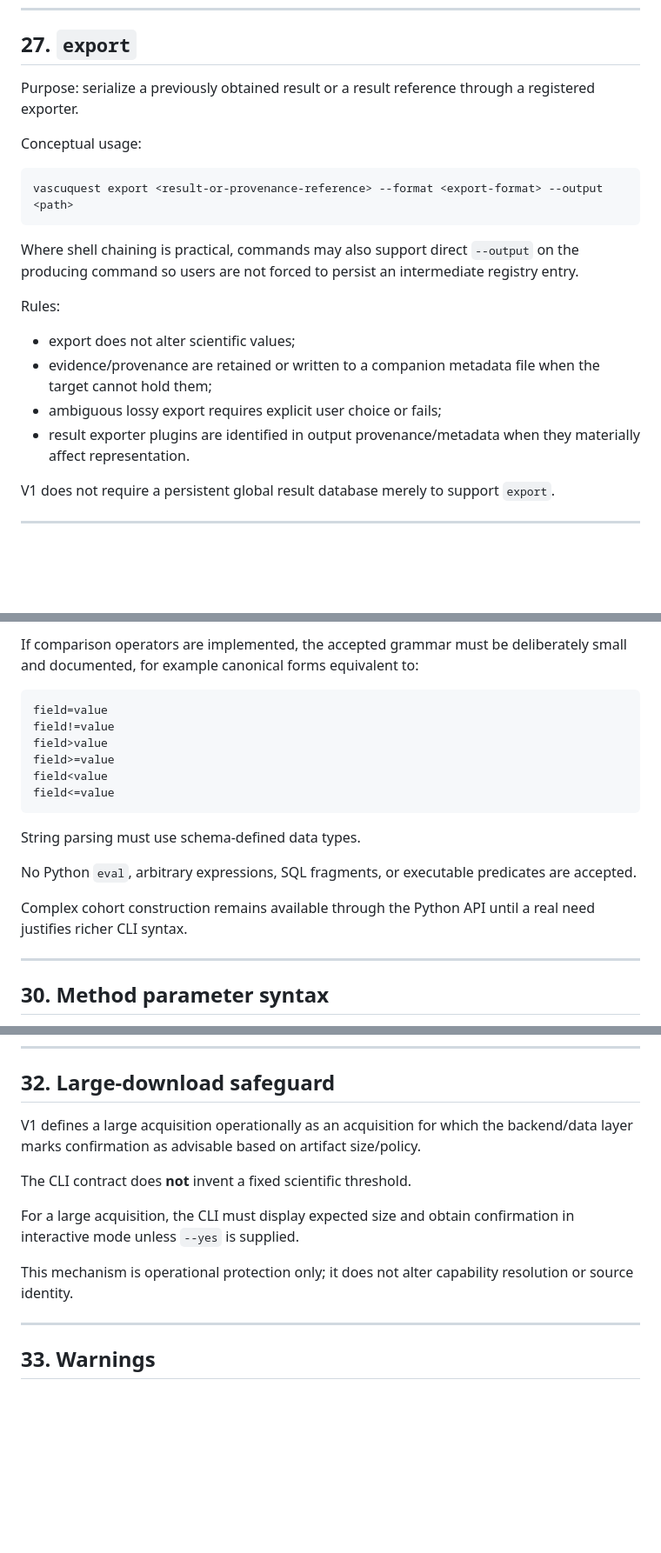
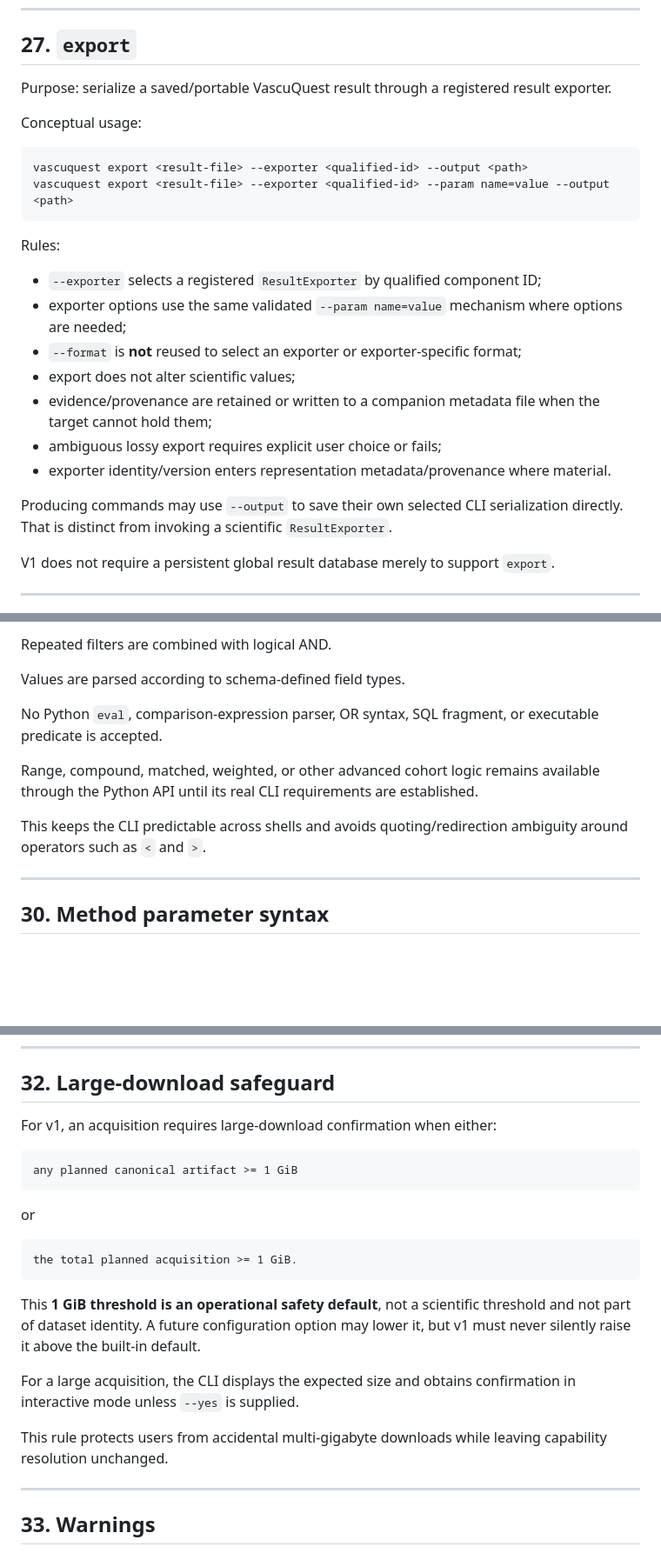
Before and after one commit to KNOWDYN/VascuQuest, a Markdown page: CLI_CONTRACT.md, 3 parts joined by grey strips. Shown at 87% size. GitHub-like rendering; blank space fills up the shorter version.

Commit message:
Tighten VascuQuest CLI contract after audit

````diff
--- a/CLI_CONTRACT.md
+++ b/CLI_CONTRACT.md
@@ -636,22 +641,26 @@ This is the primary CLI mechanism for researchers to understand a method before
 
 ## 27. `export`
 
-Purpose: serialize a previously obtained result or a result reference through a registered exporter.
+Purpose: serialize a saved/portable VascuQuest result through a registered result exporter.
 
 Conceptual usage:
 
 ```text
-vascuquest export <result-or-provenance-reference> --format <export-format> --output <path>
+vascuquest export <result-file> --exporter <qualified-id> --output <path>
+vascuquest export <result-file> --exporter <qualified-id> --param name=value --output <path>
 ```
-
-Where shell chaining is practical, commands may also support direct `--output` on the producing command so users are not forced to persist an intermediate registry entry.
 
 Rules:
 
+- `--exporter` selects a registered `ResultExporter` by qualified component ID;
+- exporter options use the same validated `--param name=value` mechanism where options are needed;
+- `--format` is **not** reused to select an exporter or exporter-specific format;
 - export does not alter scientific values;
 - evidence/provenance are retained or written to a companion metadata file when the target cannot hold them;
 - ambiguous lossy export requires explicit user choice or fails;
-- result exporter plugins are identified in output provenance/metadata when they materially affect representation.
+- exporter identity/version enters representation metadata/provenance where material.
+
+Producing commands may use `--output` to save their own selected CLI serialization directly. That is distinct from invoking a scientific `ResultExporter`.
 
 V1 does not require a persistent global result database merely to support `export`.
 
@@ -688,21 +695,14 @@ Simple filtering uses repeated structured conditions such as:
 ```
 
-If comparison operators are implemented, the accepted grammar must be deliberately small and documented, for example canonical forms equivalent to:
+Repeated filters are combined with logical AND.
 
-```text
-field=value
-field!=value
-field>value
-field>=value
-field<value
-field<=value
-```
+Values are parsed according to schema-defined field types.
 
-String parsing must use schema-defined data types.
+No Python `eval`, comparison-expression parser, OR syntax, SQL fragment, or executable predicate is accepted.
 
-No Python `eval`, arbitrary expressions, SQL fragments, or executable predicates are accepted.
+Range, compound, matched, weighted, or other advanced cohort logic remains available through the Python API until its real CLI requirements are established.
 
-Complex cohort construction remains available through the Python API until a real need justifies richer CLI syntax.
+This keeps the CLI predictable across shells and avoids quoting/redirection ambiguity around operators such as `<` and `>`.
 
 ---
 
@@ -762,13 +762,23 @@ No scientific result depends on whether execution is interactive.
 
 ## 32. Large-download safeguard
 
-V1 defines a large acquisition operationally as an acquisition for which the backend/data layer marks confirmation as advisable based on artifact size/policy.
+For v1, an acquisition requires large-download confirmation when either:
 
-The CLI contract does **not** invent a fixed scientific threshold.
+```text
+any planned canonical artifact >= 1 GiB
+```
 
-For a large acquisition, the CLI must display expected size and obtain confirmation in interactive mode unless `--yes` is supplied.
+or
 
-This mechanism is operational protection only; it does not alter capability resolution or source identity.
+```text
+the total planned acquisition >= 1 GiB.
+```
+
+This **1 GiB threshold is an operational safety default**, not a scientific threshold and not part of dataset identity. A future configuration option may lower it, but v1 must never silently raise it above the built-in default.
+
+For a large acquisition, the CLI displays the expected size and obtains confirmation in interactive mode unless `--yes` is supplied.
+
+This rule protects users from accidental multi-gigabyte downloads while leaving capability resolution unchanged.
 
 ---
 
````
Also changed, not shown: other parts of CLI_CONTRACT.md (+29 -25 lines).
